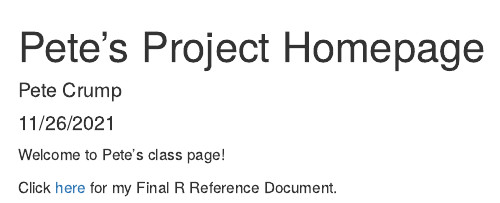
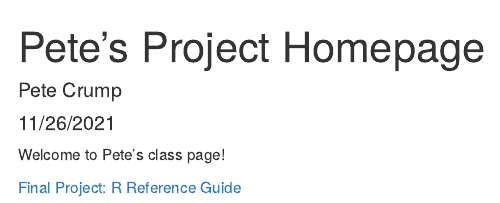
Before and after one commit to peterjcrump/environmental_data, an R Markdown document (docs/index.Rmd): the page in a window 1100 px wide, from its top. Rendered offline with R 4.5, knitr and Pandoc, with nearby package versions.

Commit message:
final proj again

```diff
--- a/docs/index.Rmd
+++ b/docs/index.Rmd
@@ -11,4 +11,4 @@ knitr::opts_chunk$set(echo = TRUE)
 
 Welcome to Pete's class page!
 
-Click [here](docs/final_R_reference.html) for my Final R Reference Document.
+[Final Project: R Reference Guide](final_R_reference.html)
```
Also changed, not shown: 1 other file.
